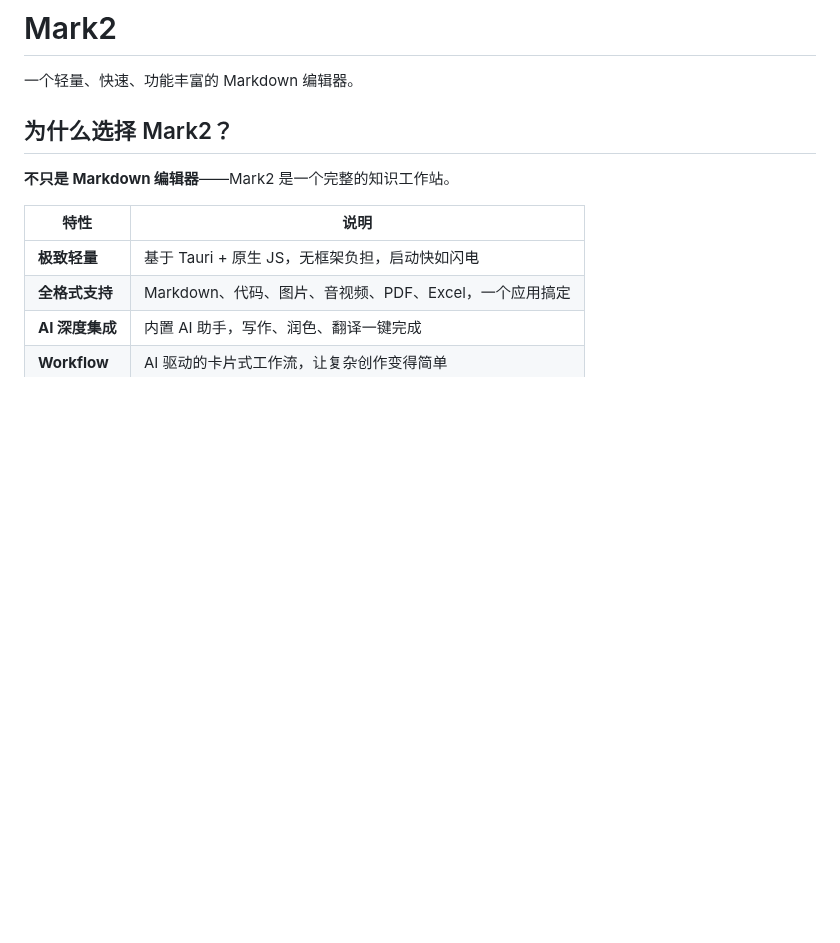
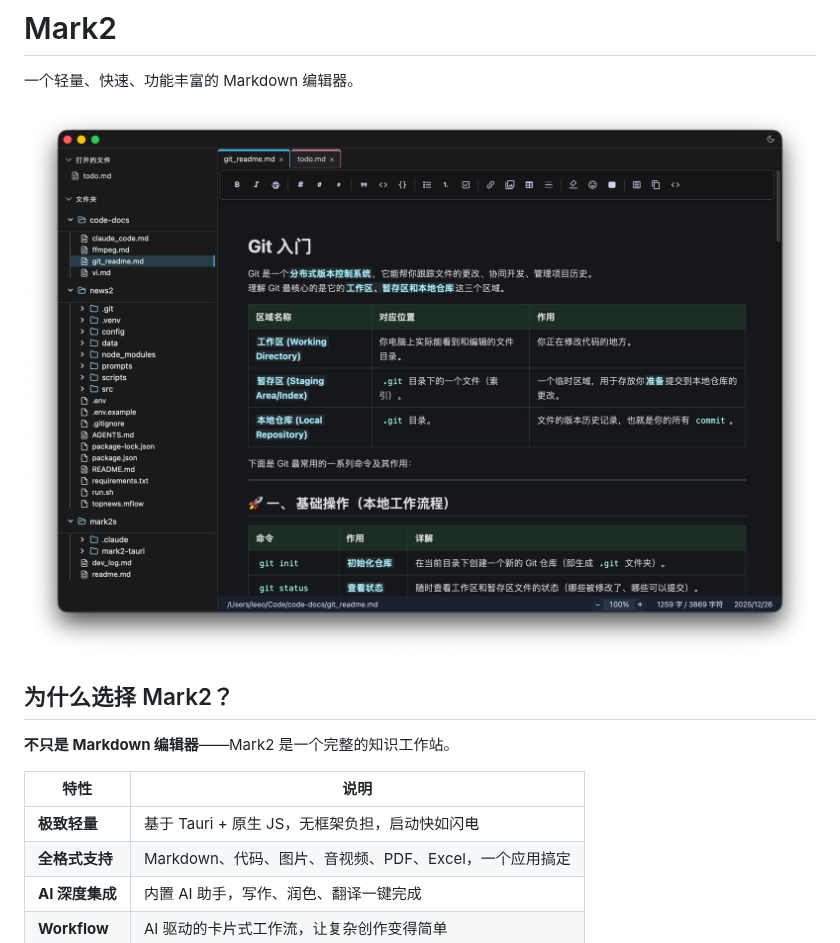
Before and after one commit to ywleeo/mark2, a Markdown page: README.md, the part around the change. Rendered like a GitHub page; pictures changed too: demo.png (added); blank space fills up the shorter version.

```diff
--- a/README.md
+++ b/README.md
@@ -1,13 +1,15 @@
 # Mark2
 
 一个轻量、快速、功能丰富的 Markdown 编辑器。
+
+![图片描述](demo.png)
 
 ## 为什么选择 Mark2？
 
 **不只是 Markdown 编辑器**——Mark2 是一个完整的知识工作站。
 
 | 特性 | 说明 |
-|------|------|
+| --- | --- |
 | **极致轻量** | 基于 Tauri + 原生 JS，无框架负担，启动快如闪电 |
 | **全格式支持** | Markdown、代码、图片、音视频、PDF、Excel，一个应用搞定 |
 | **AI 深度集成** | 内置 AI 助手，写作、润色、翻译一键完成 |
```
Also changed, not shown: 10 other files.
